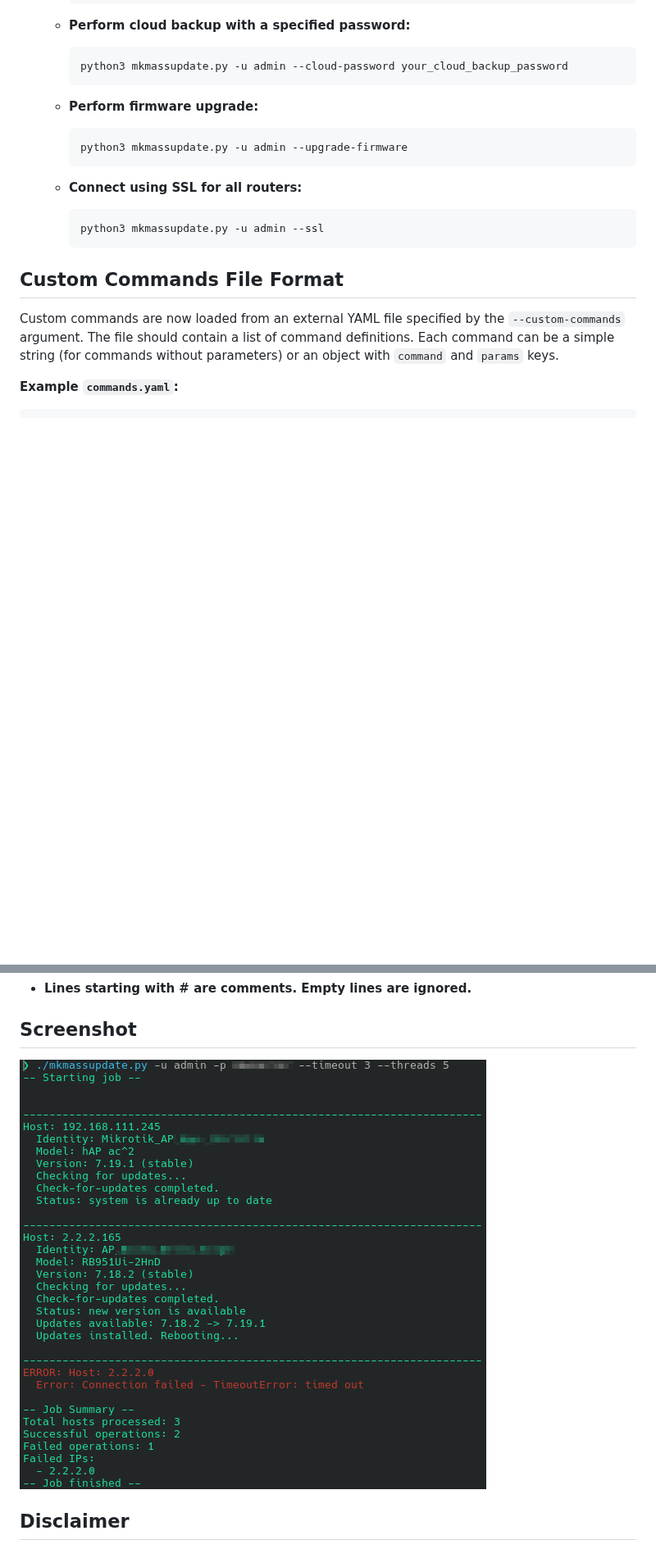
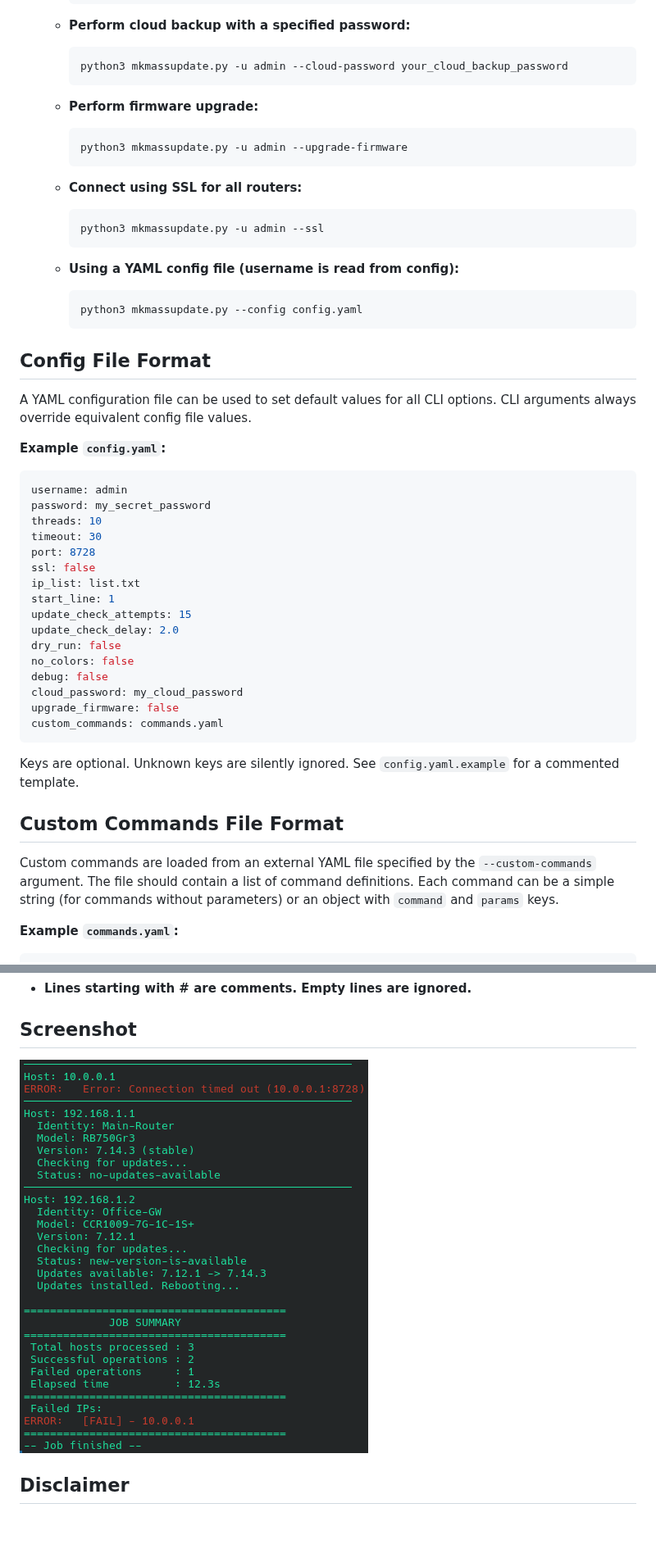
Before and after one commit to rollopack/MikroTik-Mass-Updater, a Markdown page: README.md, 2 parts joined by grey strips. Shown at 82% size. GitHub-like rendering; pictures changed too: screenshot-v5.png (added), screenshot.png (deleted); blank space fills up the shorter version.

Commit message:
v5.2.0 - Add YAML config file, Ctrl-C silencing, output improvements

````diff
--- a/README.md
+++ b/README.md
@@ -103,6 +108,7 @@ This script builds on work already done by Phillip Hutchison and Kevin Byrd, por
         ```bash
         python3 mkmassupdate.py -u admin --cloud-password your_cloud_backup_password
         ```
+
     *   **Perform firmware upgrade:**
         ```bash
         python3 mkmassupdate.py -u admin --upgrade-firmware
@@ -113,9 +119,41 @@ This script builds on work already done by Phillip Hutchison and Kevin Byrd, por
         python3 mkmassupdate.py -u admin --ssl
         ```
 
+    *   **Using a YAML config file (username is read from config):**
+        ```bash
+        python3 mkmassupdate.py --config config.yaml
+        ```
+
+## Config File Format
+
+A YAML configuration file can be used to set default values for all CLI options. CLI arguments always override equivalent config file values.
+
+**Example `config.yaml`:**
+
+```yaml
+username: admin
+password: my_secret_password
+threads: 10
+timeout: 30
+port: 8728
+ssl: false
+ip_list: list.txt
+start_line: 1
+update_check_attempts: 15
+update_check_delay: 2.0
+dry_run: false
+no_colors: false
+debug: false
+cloud_password: my_cloud_password
+upgrade_firmware: false
+custom_commands: commands.yaml
+```
+
+Keys are optional. Unknown keys are silently ignored. See `config.yaml.example` for a commented template.
+
 ## Custom Commands File Format
 
-Custom commands are now loaded from an external YAML file specified by the `--custom-commands` argument. The file should contain a list of command definitions. Each command can be a simple string (for commands without parameters) or an object with `command` and `params` keys.
+Custom commands are loaded from an external YAML file specified by the `--custom-commands` argument. The file should contain a list of command definitions. Each command can be a simple string (for commands without parameters) or an object with `command` and `params` keys.
 
 **Example `commands.yaml`:**
 
@@ -170,7 +208,7 @@ One entry per line. Supported formats:
 
 
 ## Screenshot
-![ScreenShot](./screenshot.png)
+![ScreenShot](./screenshot-v5.png)
 
 ## Disclaimer
 
````
Also changed, not shown: other parts of README.md (+15 -10 lines), 10 other files.
